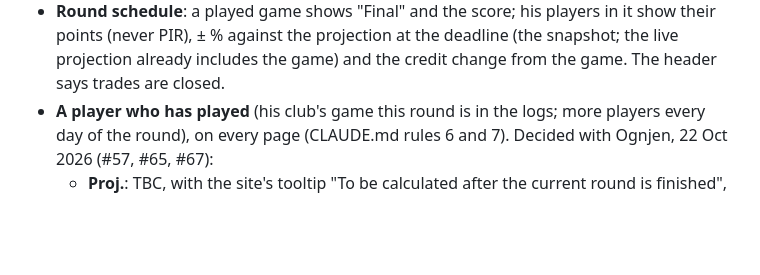
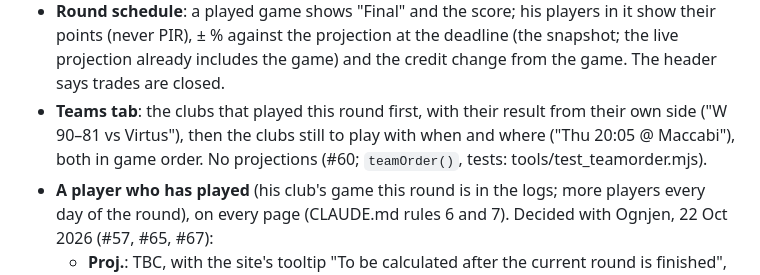
Before and after one commit to Malteras/euroleague-fantasy, a Markdown page: docs/adr/0002-a-round-in-progress.md, the part around the change. GitHub-like rendering; blank space fills up the shorter version.

Commit message:
github-60: ADR 0002 — the Teams tab during a round
Co-Authored-By: Claude Opus 5.5 <noreply@anthropic.com>
Claude-Session: https://claude.ai/code/session_01XTiqyLwF7JPGuP4UseZwLu

```diff
--- a/docs/adr/0002-a-round-in-progress.md
+++ b/docs/adr/0002-a-round-in-progress.md
@@ -41,6 +41,9 @@ Played games ARE that information. Decided with Ognjen, 22 Oct 2026, after the s
 - **Round schedule**: a played game shows "Final" and the score; his players in it show their points (never PIR), ± % against
   the projection at the deadline (the snapshot; the live projection already includes the game) and the credit change from
   the game. The header says trades are closed.
+- **Teams tab**: the clubs that played this round first, with their result from their own side ("W 90–81 vs Virtus"), then
+  the clubs still to play with when and where ("Thu 20:05 @ Maccabi"), both in game order. No projections (#60;
+  `teamOrder()`, tests: tools/test_teamorder.mjs).
 - **A player who has played** (his club's game this round is in the logs; more players every day of the round), on every
   page (CLAUDE.md rules 6 and 7). Decided with Ognjen, 22 Oct 2026 (#57, #65, #67):
   - **Proj.**: TBC, with the site's tooltip "To be calculated after the current round is finished", sorted last. Next
```
